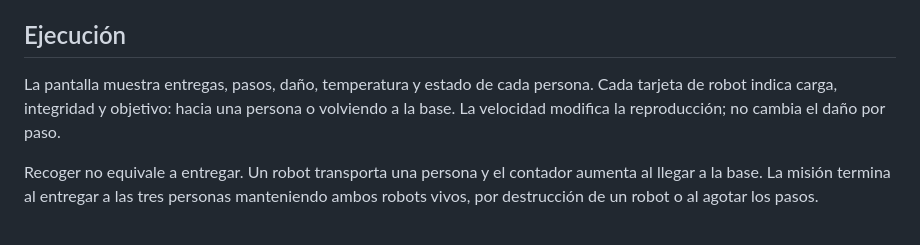
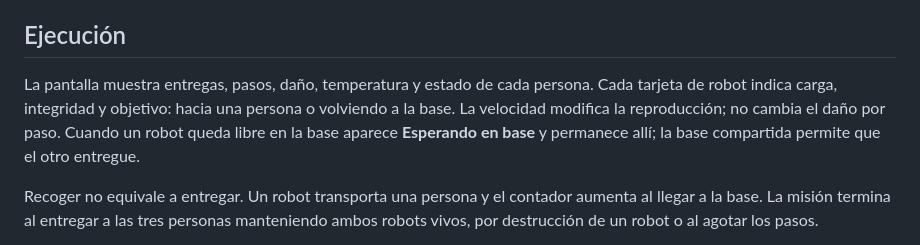
Before and after one commit to MelannyJutinico/SAR-Bot, a Markdown page: docs/INTERFAZ.md, the part around the change. GitHub-like rendering.

```diff
--- a/docs/INTERFAZ.md
+++ b/docs/INTERFAZ.md
@@ -23,7 +23,7 @@ Hay una única red de rescate recomendada, por lo que no se muestra un selector
 
 ## Ejecución
 
-La pantalla muestra entregas, pasos, daño, temperatura y estado de cada persona. Cada tarjeta de robot indica carga, integridad y objetivo: hacia una persona o volviendo a la base. La velocidad modifica la reproducción; no cambia el daño por paso.
+La pantalla muestra entregas, pasos, daño, temperatura y estado de cada persona. Cada tarjeta de robot indica carga, integridad y objetivo: hacia una persona o volviendo a la base. La velocidad modifica la reproducción; no cambia el daño por paso. Cuando un robot queda libre en la base aparece **Esperando en base** y permanece allí; la base compartida permite que el otro entregue.
 
 Recoger no equivale a entregar. Un robot transporta una persona y el contador aumenta al llegar a la base. La misión termina al entregar a las tres personas manteniendo ambos robots vivos, por destrucción de un robot o al agotar los pasos.
 
```
Also changed, not shown: README.md (+2 -2 lines), docs/INFORME.md (+5 -1 lines), results/navigation_wait/README.md (added, +40 -0 lines), results/navigation_wait/waiting.png (added), 8 other files.
